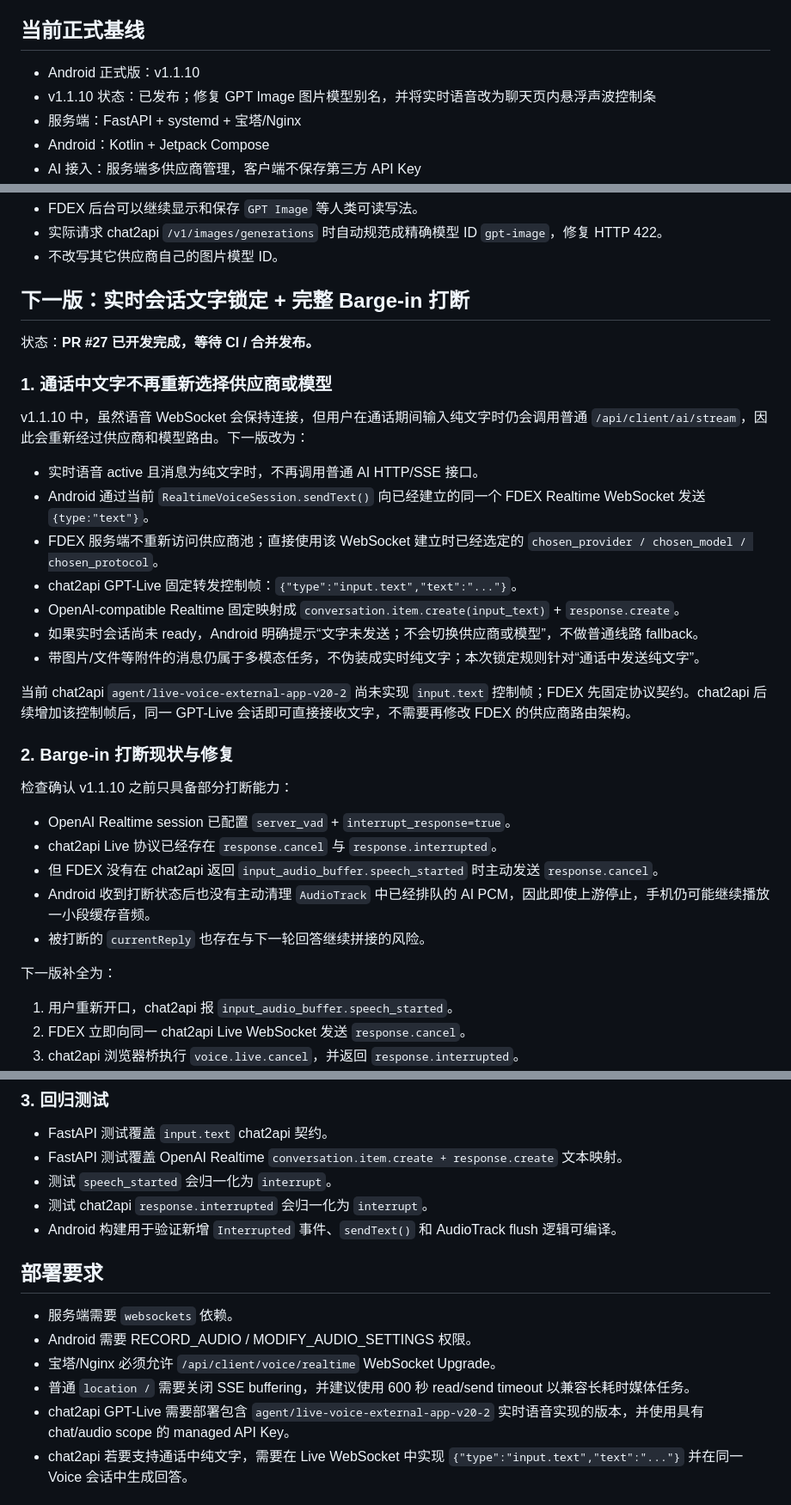
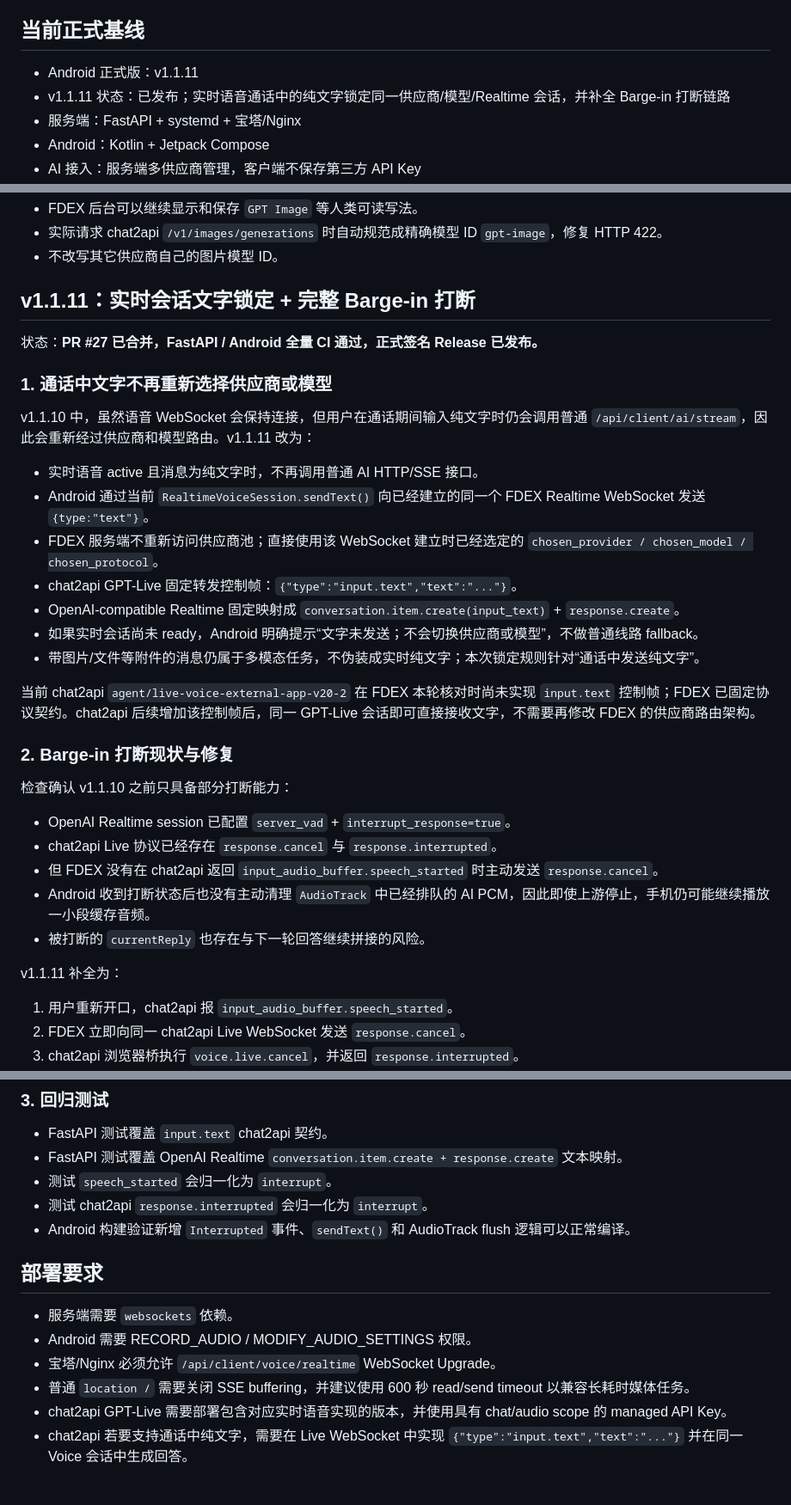
Before and after one commit to b8vipvip/fdex, a Markdown page: DEVELOPMENT_PROGRESS.md, 3 parts joined by grey strips. Shown at 86% size. Drawn GitHub-style.

Commit message:
更新开发进度到 v1.1.11

```diff
--- a/DEVELOPMENT_PROGRESS.md
+++ b/DEVELOPMENT_PROGRESS.md
@@ -4,8 +4,8 @@
 
 ## 当前正式基线
 
-- Android 正式版：v1.1.10
-- v1.1.10 状态：已发布；修复 GPT Image 图片模型别名，并将实时语音改为聊天页内悬浮声波控制条
+- Android 正式版：v1.1.11
+- v1.1.11 状态：已发布；实时语音通话中的纯文字锁定同一供应商/模型/Realtime 会话，并补全 Barge-in 打断链路
 - 服务端：FastAPI + systemd + 宝塔/Nginx
 - Android：Kotlin + Jetpack Compose
 - AI 接入：服务端多供应商管理，客户端不保存第三方 API Key
@@ -151,13 +152,13 @@ v1.1.9 提供两个员工私聊实时语音入口：
 - 实际请求 chat2api `/v1/images/generations` 时自动规范成精确模型 ID `gpt-image`，修复 HTTP 422。
 - 不改写其它供应商自己的图片模型 ID。
 
-## 下一版：实时会话文字锁定 + 完整 Barge-in 打断
+## v1.1.11：实时会话文字锁定 + 完整 Barge-in 打断
 
-状态：**PR #27 已开发完成，等待 CI / 合并发布。**
+状态：**PR #27 已合并，FastAPI / Android 全量 CI 通过，正式签名 Release 已发布。**
 
 ### 1. 通话中文字不再重新选择供应商或模型
 
-v1.1.10 中，虽然语音 WebSocket 会保持连接，但用户在通话期间输入纯文字时仍会调用普通 `/api/client/ai/stream`，因此会重新经过供应商和模型路由。下一版改为：
+v1.1.10 中，虽然语音 WebSocket 会保持连接，但用户在通话期间输入纯文字时仍会调用普通 `/api/client/ai/stream`，因此会重新经过供应商和模型路由。v1.1.11 改为：
 
 - 实时语音 active 且消息为纯文字时，不再调用普通 AI HTTP/SSE 接口。
 - Android 通过当前 `RealtimeVoiceSession.sendText()` 向已经建立的同一个 FDEX Realtime WebSocket 发送 `{type:"text"}`。
@@ -167,7 +168,7 @@ v1.1.10 中，虽然语音 WebSocket 会保持连接，但用户在通话期间
 - 如果实时会话尚未 ready，Android 明确提示“文字未发送；不会切换供应商或模型”，不做普通线路 fallback。
 - 带图片/文件等附件的消息仍属于多模态任务，不伪装成实时纯文字；本次锁定规则针对“通话中发送纯文字”。
 
-当前 chat2api `agent/live-voice-external-app-v20-2` 尚未实现 `input.text` 控制帧；FDEX 先固定协议契约。chat2api 后续增加该控制帧后，同一 GPT-Live 会话即可直接接收文字，不需要再修改 FDEX 的供应商路由架构。
+当前 chat2api `agent/live-voice-external-app-v20-2` 在 FDEX 本轮核对时尚未实现 `input.text` 控制帧；FDEX 已固定协议契约。chat2api 后续增加该控制帧后，同一 GPT-Live 会话即可直接接收文字，不需要再修改 FDEX 的供应商路由架构。
 
 ### 2. Barge-in 打断现状与修复
 
@@ -179,7 +180,7 @@ v1.1.10 中，虽然语音 WebSocket 会保持连接，但用户在通话期间
 - Android 收到打断状态后也没有主动清理 `AudioTrack` 中已经排队的 AI PCM，因此即使上游停止，手机仍可能继续播放一小段缓存音频。
 - 被打断的 `currentReply` 也存在与下一轮回答继续拼接的风险。
 
-下一版补全为：
+v1.1.11 补全为：
 
 1. 用户重新开口，chat2api 报 `input_audio_buffer.speech_started`。
 2. FDEX 立即向同一 chat2api Live WebSocket 发送 `response.cancel`。
@@ -195,7 +196,7 @@ v1.1.10 中，虽然语音 WebSocket 会保持连接，但用户在通话期间
 - FastAPI 测试覆盖 OpenAI Realtime `conversation.item.create + response.create` 文本映射。
 - 测试 `speech_started` 会归一化为 `interrupt`。
 - 测试 chat2api `response.interrupted` 会归一化为 `interrupt`。
-- Android 构建用于验证新增 `Interrupted` 事件、`sendText()` 和 AudioTrack flush 逻辑可编译。
+- Android 构建验证新增 `Interrupted` 事件、`sendText()` 和 AudioTrack flush 逻辑可以正常编译。
 
 ## 部署要求
 
@@ -203,7 +204,7 @@ v1.1.10 中，虽然语音 WebSocket 会保持连接，但用户在通话期间
 - Android 需要 RECORD_AUDIO / MODIFY_AUDIO_SETTINGS 权限。
 - 宝塔/Nginx 必须允许 `/api/client/voice/realtime` WebSocket Upgrade。
 - 普通 `location /` 需要关闭 SSE buffering，并建议使用 600 秒 read/send timeout 以兼容长耗时媒体任务。
-- chat2api GPT-Live 需要部署包含 `agent/live-voice-external-app-v20-2` 实时语音实现的版本，并使用具有 chat/audio scope 的 managed API Key。
+- chat2api GPT-Live 需要部署包含对应实时语音实现的版本，并使用具有 chat/audio scope 的 managed API Key。
 - chat2api 若要支持通话中纯文字，需要在 Live WebSocket 中实现 `{"type":"input.text","text":"..."}` 并在同一 Voice 会话中生成回答。
 
 ## 待继续验证 / 后续
```
Also changed, not shown: other parts of DEVELOPMENT_PROGRESS.md (+2 -1 lines).
